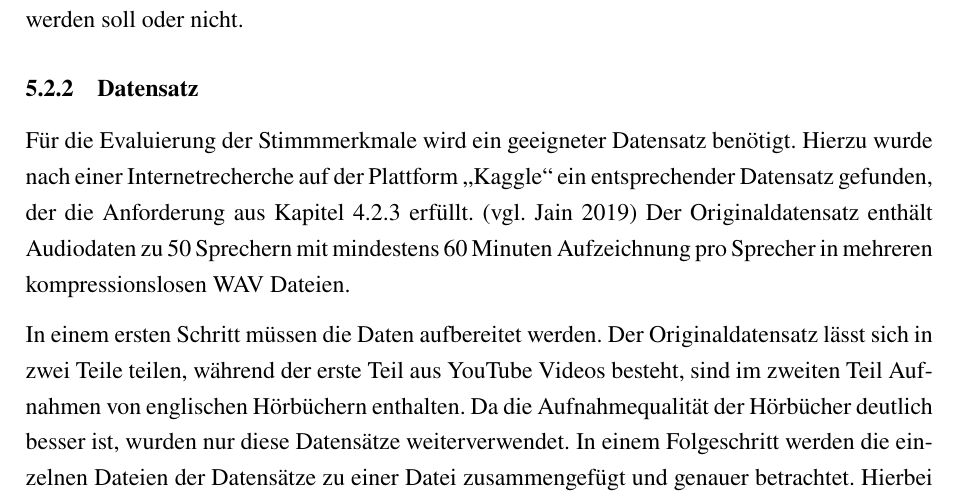
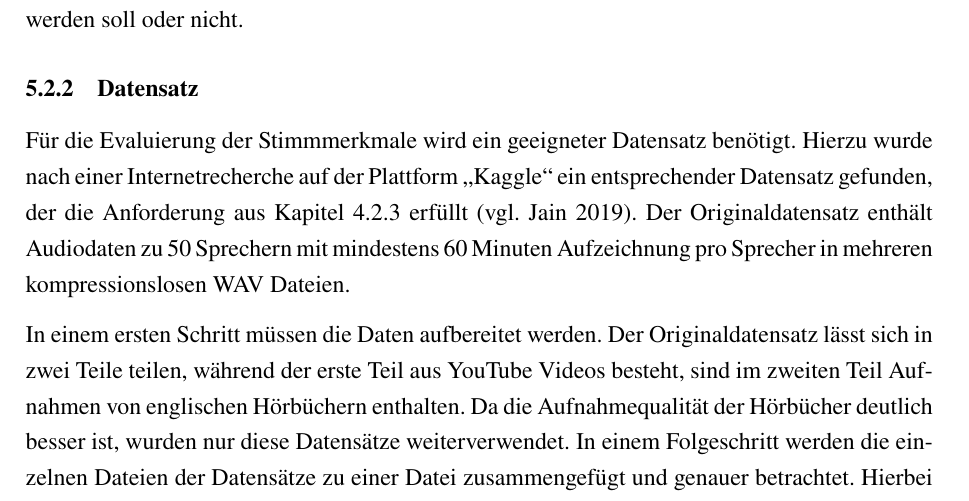
Before and after one commit to DHBW-FN-TIT20/user-authentication-using-voice-recognition, a LaTeX paper (latex/main.tex, which reads latex/chapter/Umsetzung.tex): part of page 37 of 45, cut so that both start at the same text. Compiled offline with pdfLaTeX.

Commit message:
fixed cite

```diff
--- a/latex/chapter/Umsetzung.tex
+++ b/latex/chapter/Umsetzung.tex
@@ -54,7 +54,7 @@ Der \codestyle{weight} Parameter gibt lediglich an ob in dieser Konfiguration di
 
 \subsubsection{Datensatz}
 Für die Evaluierung der Stimmmerkmale wird ein geeigneter Datensatz benötigt.
-Hierzu wurde nach einer Internetrecherche auf der Plattform \gqq{Kaggle} ein entsprechender Datensatz gefunden, der die Anforderung aus Kapitel~\ref{sec:KonzeptDatensatz} erfüllt. \autocite[vgl.][]{jain_speaker_2019}
+Hierzu wurde nach einer Internetrecherche auf der Plattform \gqq{Kaggle} ein entsprechender Datensatz gefunden, der die Anforderung aus Kapitel~\ref{sec:KonzeptDatensatz} erfüllt \autocite[vgl.][]{jain_speaker_2019}.
 Der Originaldatensatz enthält Audiodaten zu 50 Sprechern mit mindestens 60 Minuten Aufzeichnung pro Sprecher in mehreren kompressionslosen WAV Dateien.
 
 In einem ersten Schritt müssen die Daten aufbereitet werden.
```
